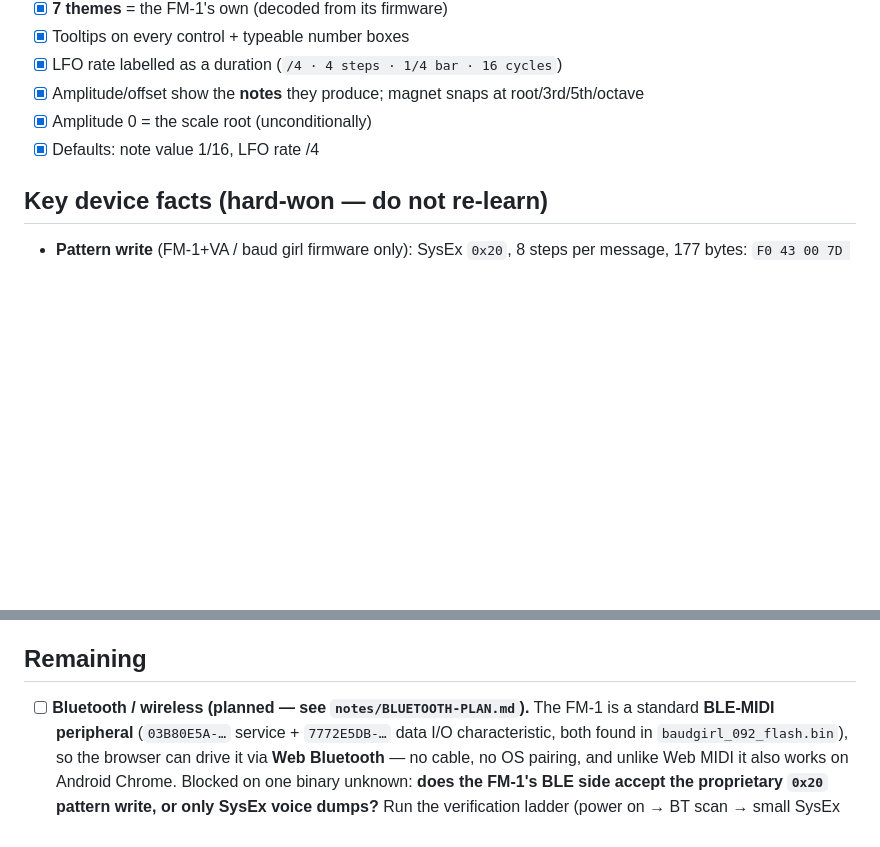
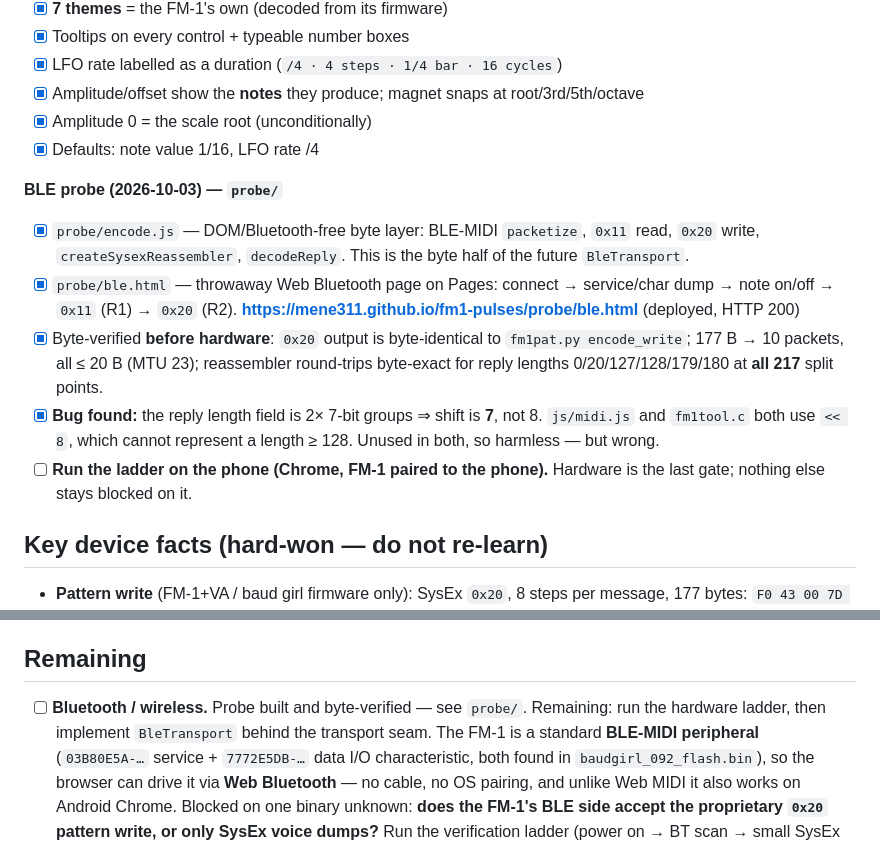
Before and after one commit to JasmineElm/fm1-pulses, a Markdown page: .pi/handoff.md, 2 parts joined by grey strips. Drawn GitHub-style; blank space fills up the shorter version.

Commit message:
handoff: BLE probe built, byte-verified; R1/R2 pending hardware

```diff
--- a/.pi/handoff.md
+++ b/.pi/handoff.md
@@ -46,6 +46,23 @@ selected slot and morph it in real time).
 - [x] Amplitude 0 = the scale root (unconditionally)
 - [x] Defaults: note value 1/16, LFO rate /4
 
+**BLE probe (2026-10-03) — `probe/`**
+- [x] `probe/encode.js` — DOM/Bluetooth-free byte layer: BLE-MIDI `packetize`,
+      `0x11` read, `0x20` write, `createSysexReassembler`, `decodeReply`.
+      This is the byte half of the future `BleTransport`.
+- [x] `probe/ble.html` — throwaway Web Bluetooth page on Pages:
+      connect → service/char dump → note on/off → `0x11` (R1) → `0x20` (R2).
+      **https://mene311.github.io/fm1-pulses/probe/ble.html** (deployed, HTTP 200)
+- [x] Byte-verified **before hardware**: `0x20` output is byte-identical to
+      `fm1pat.py encode_write`; 177 B → 10 packets, all ≤ 20 B (MTU 23);
+      reassembler round-trips byte-exact for reply lengths 0/20/127/128/179/180
+      at **all 217** split points.
+- [x] **Bug found:** the reply length field is 2× 7-bit groups ⇒ shift is **7**,
+      not 8. `js/midi.js` and `fm1tool.c` both use `<< 8`, which cannot represent
+      a length ≥ 128. Unused in both, so harmless — but wrong.
+- [ ] **Run the ladder on the phone (Chrome, FM-1 paired to the phone).**
+      Hardware is the last gate; nothing else stays blocked on it.
+
 ## Key device facts (hard-won — do not re-learn)
 
 - **Pattern write** (FM-1+VA / baud girl firmware only): SysEx `0x20`, 8 steps per
@@ -65,7 +82,9 @@ selected slot and morph it in real time).
 
 ## Remaining
 
-- [ ] **Bluetooth / wireless (planned — see `notes/BLUETOOTH-PLAN.md`).** The FM-1 is a
+- [ ] **Bluetooth / wireless.** Probe built and byte-verified — see `probe/`.
+  Remaining: run the hardware ladder, then implement `BleTransport` behind the
+  transport seam. The FM-1 is a
   standard **BLE-MIDI peripheral** (`03B80E5A-…` service + `7772E5DB-…` data I/O
   characteristic, both found in `baudgirl_092_flash.bin`), so the browser can drive it via
   **Web Bluetooth** — no cable, no OS pairing, and unlike Web MIDI it also works on
```
